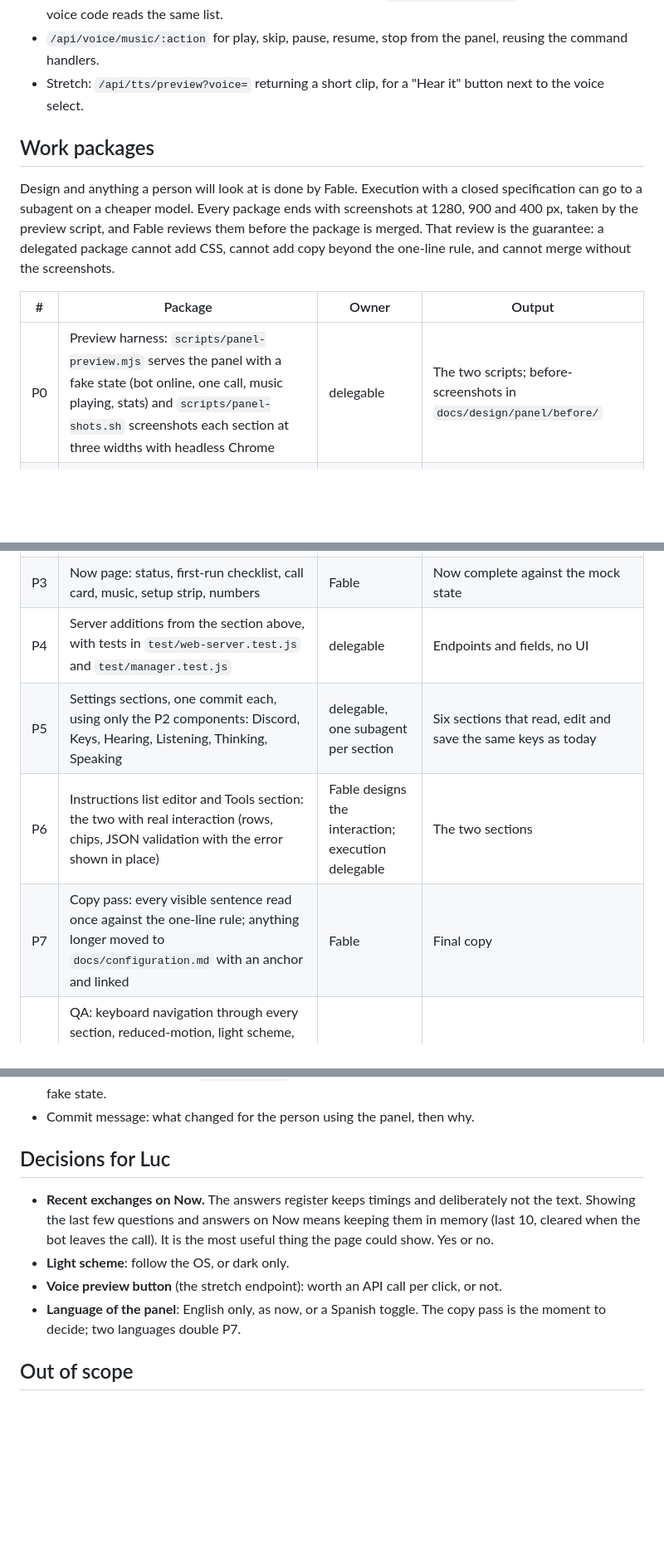
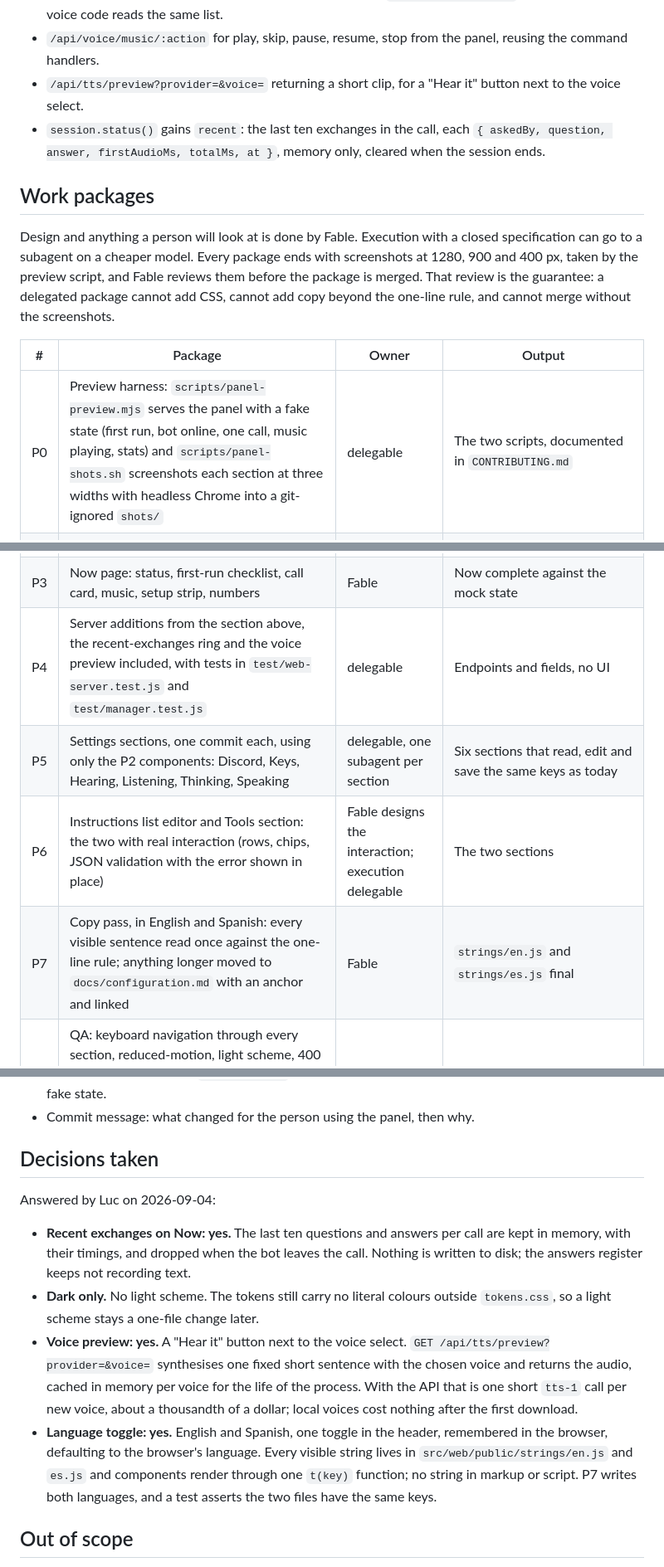
Before and after one commit to lucbece/man-in-the-mirror, a Markdown page: docs/plans/panel.md, 3 parts joined by grey strips. Shown at 83% size. Drawn GitHub-style; blank space fills up the shorter version.

Commit message:
The panel plan records the four decisions: recent exchanges, dark only, voice preview, language toggle
Co-Authored-By: Claude Fable 5.1 <noreply@anthropic.com>
Claude-Session: https://claude.ai/code/session_01HtaoVmzYrbYUJe4SKmEmmp

```diff
--- a/docs/plans/panel.md
+++ b/docs/plans/panel.md
@@ -140,8 +140,11 @@ Small and testable, and each usable before the new UI lands:
   the same list.
 - `/api/voice/music/:action` for play, skip, pause, resume, stop from the
   panel, reusing the command handlers.
-- Stretch: `/api/tts/preview?voice=` returning a short clip, for a "Hear it"
-  button next to the voice select.
+- `/api/tts/preview?provider=&voice=` returning a short clip, for a "Hear
+  it" button next to the voice select.
+- `session.status()` gains `recent`: the last ten exchanges in the call,
+  each `{ askedBy, question, answer, firstAudioMs, totalMs, at }`, memory
+  only, cleared when the session ends.
 
 ## Work packages
 
@@ -154,14 +157,14 @@ one-line rule, and cannot merge without the screenshots.
 
 | # | Package | Owner | Output |
 | --- | --- | --- | --- |
-| P0 | Preview harness: `scripts/panel-preview.mjs` serves the panel with a fake state (bot online, one call, music playing, stats) and `scripts/panel-shots.sh` screenshots each section at three widths with headless Chrome | delegable | The two scripts; before-screenshots in `docs/design/panel/before/` |
+| P0 | Preview harness: `scripts/panel-preview.mjs` serves the panel with a fake state (first run, bot online, one call, music playing, stats) and `scripts/panel-shots.sh` screenshots each section at three widths with headless Chrome into a git-ignored `shots/` | delegable | The two scripts, documented in `CONTRIBUTING.md` |
 | P1 | Design spec: the component vocabulary rendered as one static HTML page, the Now page and every settings section as HTML mockups on the preview harness, copy for every label and help line | Fable | `docs/design/panel.md`, mockups under `src/web/public/` behind a `?mock=1` flag until P2 replaces them |
 | P2 | Foundation: `tokens.css`, `components.css`, the shell (header, sidebar, section routing with view transitions), the sticky save bar, the `state.js` poller and unsaved-edit guard carried over from `app.js` | Fable | Empty sections that route and save |
 | P3 | Now page: status, first-run checklist, call card, music, setup strip, numbers | Fable | Now complete against the mock state |
-| P4 | Server additions from the section above, with tests in `test/web-server.test.js` and `test/manager.test.js` | delegable | Endpoints and fields, no UI |
+| P4 | Server additions from the section above, the recent-exchanges ring and the voice preview included, with tests in `test/web-server.test.js` and `test/manager.test.js` | delegable | Endpoints and fields, no UI |
 | P5 | Settings sections, one commit each, using only the P2 components: Discord, Keys, Hearing, Listening, Thinking, Speaking | delegable, one subagent per section | Six sections that read, edit and save the same keys as today |
 | P6 | Instructions list editor and Tools section: the two with real interaction (rows, chips, JSON validation with the error shown in place) | Fable designs the interaction; execution delegable | The two sections |
-| P7 | Copy pass: every visible sentence read once against the one-line rule; anything longer moved to `docs/configuration.md` with an anchor and linked | Fable | Final copy |
+| P7 | Copy pass, in English and Spanish: every visible sentence read once against the one-line rule; anything longer moved to `docs/configuration.md` with an anchor and linked | Fable | `strings/en.js` and `strings/es.js` final |
 | P8 | QA: keyboard navigation through every section, reduced-motion, light scheme, 400 px width, the same-origin tests still green; delete `app.js`, `style.css`, `index.html` of the old panel; update `README.md` and `docs/configuration.md` where they show the panel | delegable, reviewed by Fable | The old panel gone, docs current |
 
 Sequence: P0 and P4 first, in parallel, because both are independent of the
@@ -185,17 +188,28 @@ Given to every subagent verbatim:
   passes, and the section reads and saves its keys against the fake state.
 - Commit message: what changed for the person using the panel, then why.
 
-## Decisions for Luc
+## Decisions taken
 
-- **Recent exchanges on Now.** The answers register keeps timings and
-  deliberately not the text. Showing the last few questions and answers on
-  Now means keeping them in memory (last 10, cleared when the bot leaves the
-  call). It is the most useful thing the page could show. Yes or no.
-- **Light scheme**: follow the OS, or dark only.
-- **Voice preview button** (the stretch endpoint): worth an API call per
-  click, or not.
-- **Language of the panel**: English only, as now, or a Spanish toggle. The
-  copy pass is the moment to decide; two languages double P7.
+Answered by Luc on 2026-09-04:
+
+- **Recent exchanges on Now: yes.** The last ten questions and answers per
+  call are kept in memory, with their timings, and dropped when the bot
+  leaves the call. Nothing is written to disk; the answers register keeps
+  not recording text.
+- **Dark only.** No light scheme. The tokens still carry no literal colours
+  outside `tokens.css`, so a light scheme stays a one-file change later.
+- **Voice preview: yes.** A "Hear it" button next to the voice select.
+  `GET /api/tts/preview?provider=&voice=` synthesises one fixed short
+  sentence with the chosen voice and returns the audio, cached in memory per
+  voice for the life of the process. With the API that is one short `tts-1`
+  call per new voice, about a thousandth of a dollar; local voices cost
+  nothing after the first download.
+- **Language toggle: yes.** English and Spanish, one toggle in the header,
+  remembered in the browser, defaulting to the browser's language. Every
+  visible string lives in `src/web/public/strings/en.js` and `es.js` and
+  components render through one `t(key)` function; no string in markup or
+  script. P7 writes both languages, and a test asserts the two files have
+  the same keys.
 
 ## Out of scope
 
```
